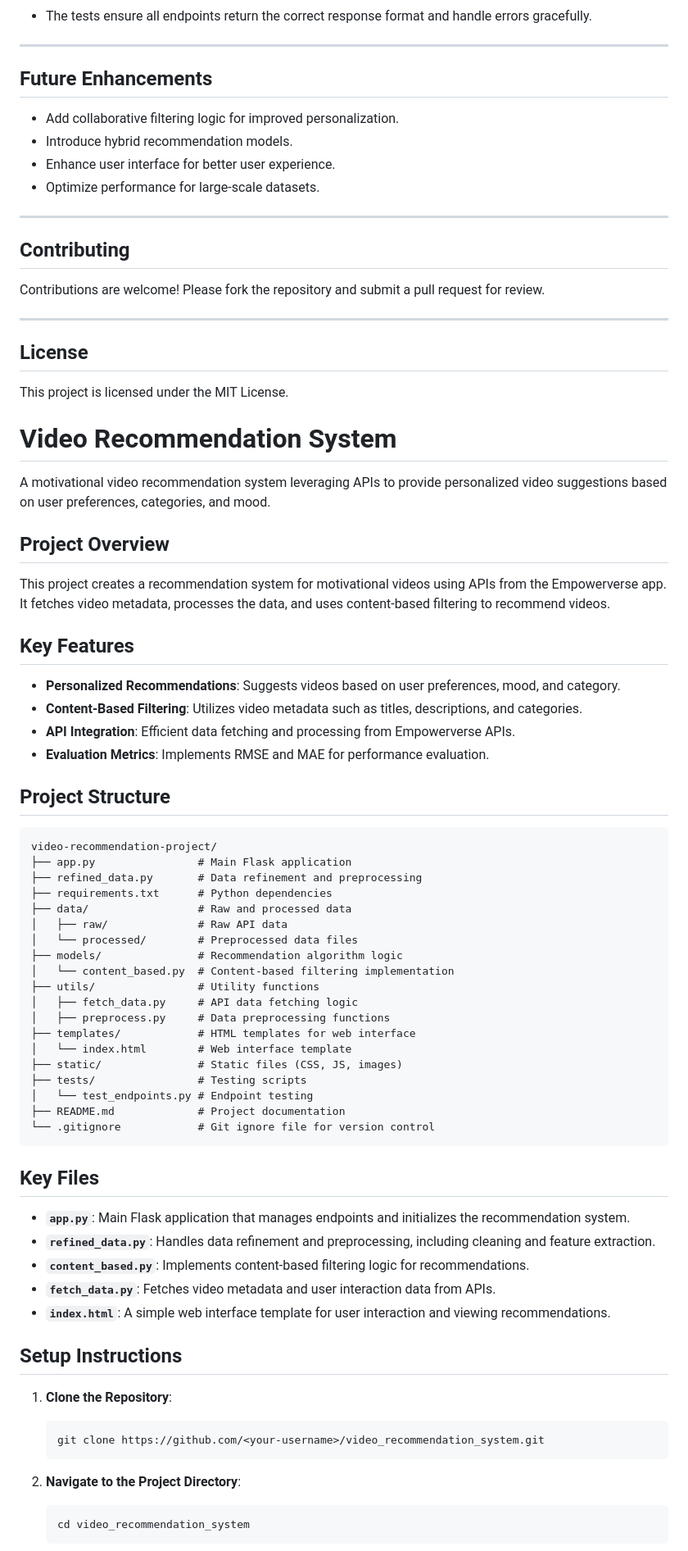
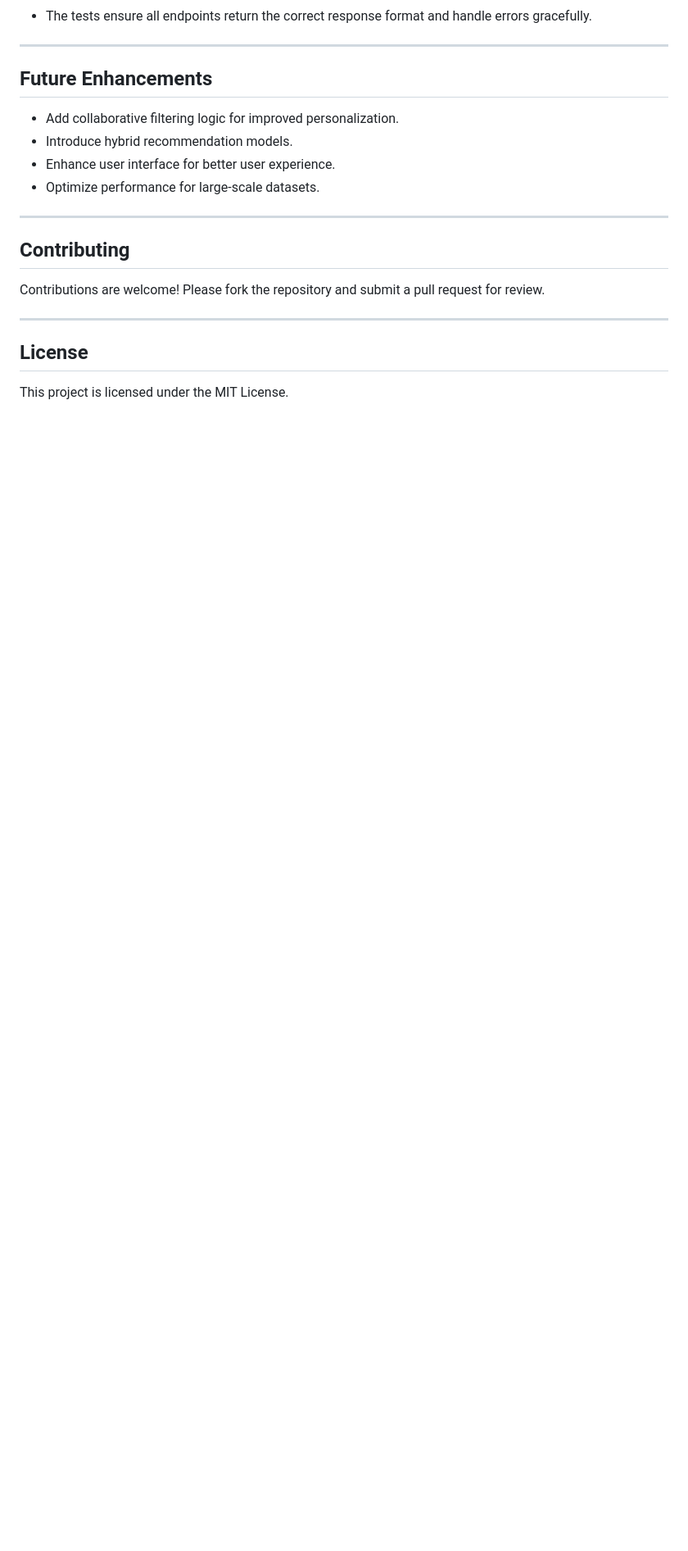
Before and after one commit to HashirAnsari/Video_recommendation_project, a Markdown page: Readme.md, the part around the change printed below. Shown: that part at 82% size. Rendered like a GitHub page; blank space fills up the shorter version.

````diff
--- a/Readme.md
+++ b/Readme.md
@@ -174,61 +179,3 @@ Contributions are welcome! Please fork the repository and submit a pull request
 ## License
 This project is licensed under the MIT License.
 
-
-
-
-
-# Video Recommendation System
-
-A motivational video recommendation system leveraging APIs to provide personalized video suggestions based on user preferences, categories, and mood.
-
-## **Project Overview**
-This project creates a recommendation system for motivational videos using APIs from the Empowerverse app. It fetches video metadata, processes the data, and uses content-based filtering to recommend videos.
-
-## **Key Features**
-- **Personalized Recommendations**: Suggests videos based on user preferences, mood, and category.
-- **Content-Based Filtering**: Utilizes video metadata such as titles, descriptions, and categories.
-- **API Integration**: Efficient data fetching and processing from Empowerverse APIs.
-- **Evaluation Metrics**: Implements RMSE and MAE for performance evaluation.
-
-## **Project Structure**
-```plaintext
-video-recommendation-project/
-├── app.py                # Main Flask application
-├── refined_data.py       # Data refinement and preprocessing
-├── requirements.txt      # Python dependencies
-├── data/                 # Raw and processed data
-│   ├── raw/              # Raw API data
-│   └── processed/        # Preprocessed data files
-├── models/               # Recommendation algorithm logic
-│   └── content_based.py  # Content-based filtering implementation
-├── utils/                # Utility functions
-│   ├── fetch_data.py     # API data fetching logic
-│   ├── preprocess.py     # Data preprocessing functions
-├── templates/            # HTML templates for web interface
-│   └── index.html        # Web interface template
-├── static/               # Static files (CSS, JS, images)
-├── tests/                # Testing scripts
-│   └── test_endpoints.py # Endpoint testing
-├── README.md             # Project documentation
-└── .gitignore            # Git ignore file for version control
-```
-
-## **Key Files**
-- **`app.py`**: Main Flask application that manages endpoints and initializes the recommendation system.
-- **`refined_data.py`**: Handles data refinement and preprocessing, including cleaning and feature extraction.
-- **`content_based.py`**: Implements content-based filtering logic for recommendations.
-- **`fetch_data.py`**: Fetches video metadata and user interaction data from APIs.
-- **`index.html`**: A simple web interface template for user interaction and viewing recommendations.
-
-## **Setup Instructions**
-1. **Clone the Repository**:
-   ```bash
-   git clone https://github.com/<your-username>/video_recommendation_system.git
-   ```
-
-2. **Navigate to the Project Directory**:
-   ```bash
-   cd video_recommendation_system
-   ```
-
````
Also changed, not shown: other parts of Readme.md (+17 -35 lines).
